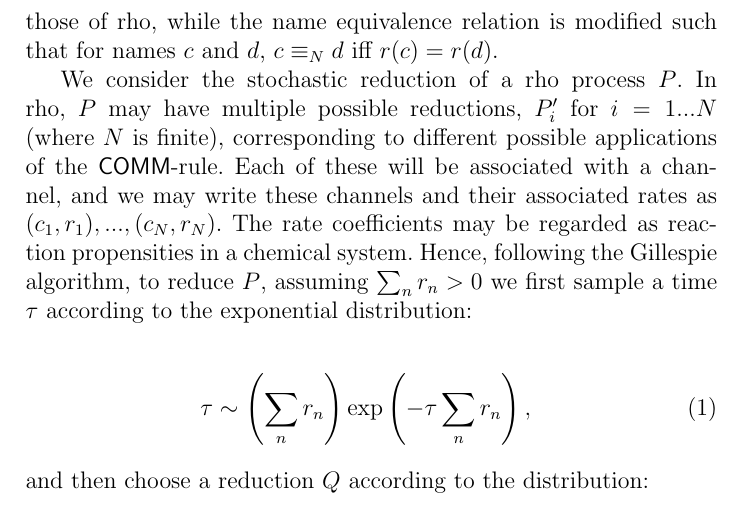
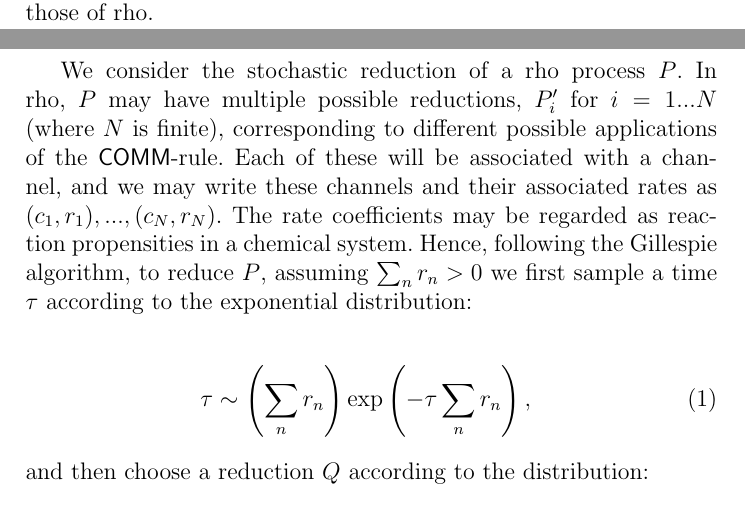
Before and after one commit to leithaus/rho4u, a LaTeX thesis (rho20/rho20.tex, which reads rho20/rho20.rho.probabilistic.tex): part of page 44 of 66 before the commit and two parts of pages 43 and 44 of 66 after it, the two joined at a grey line, cut at the place of the change. Compiled offline with pdfLaTeX; a LaTeX package or settings file that is missing is left out.

Commit message:
Update rho20.rho.probabilistic.tex (removed redundant statement)

```diff
--- a/rho20/rho20.rho.probabilistic.tex
+++ b/rho20/rho20.rho.probabilistic.tex
@@ -19,7 +19,7 @@ return to after providing the details of the more standard approaches.
 
 \subsection{Stochastic rho}
 
-In the stochastic version of rho, we assume we have a function $r$ which assigns a positive rate to a given channel.  Hence, $r: @\text{Proc} \rightarrow \mathbb{R}^+$, where $@\text{Proc}$ is the name-space, and $\mathbb{R}^+$ is the set of non-negative reals.  For convenience, we write $(c,r')$ for the name of channel $c$ with rate $r'=r(c)$, although we note that $r'$ is fully determined by $c$.  The sets of names and processes for stochastic rho are thus identical to those of rho, while the name equivalence relation is modified such that for names $c$ and $d$, $c\equiv_N d$ iff $r(c)=r(d)$.
+In the stochastic version of rho, we assume we have a function $r$ which assigns a positive rate to a given channel.  Hence, $r: @\text{Proc} \rightarrow \mathbb{R}^+$, where $@\text{Proc}$ is the name-space, and $\mathbb{R}^+$ is the set of non-negative reals.  For convenience, we write $(c,r')$ for the name of channel $c$ with rate $r'=r(c)$, although we note that $r'$ is fully determined by $c$.  The sets of names and processes for stochastic rho are thus identical to those of rho.
 
 We consider the stochastic reduction of a rho process $P$.  In rho, $P$ may have multiple possible reductions, $P'_i$ for $i=1...N$ (where $N$ is finite), corresponding to different possible applications of the $\mathsf{COMM}$-rule.  Each of these will be associated with a channel, and we may write these channels and their associated rates as $(c_1,r_1),...,(c_N,r_N)$.  The rate coefficients may be regarded as reaction propensities in a chemical system.  Hence, following the Gillespie algorithm, to reduce $P$, assuming $\sum_n r_n > 0$ we first sample a time $\tau$ according to the exponential distribution:
 
```
